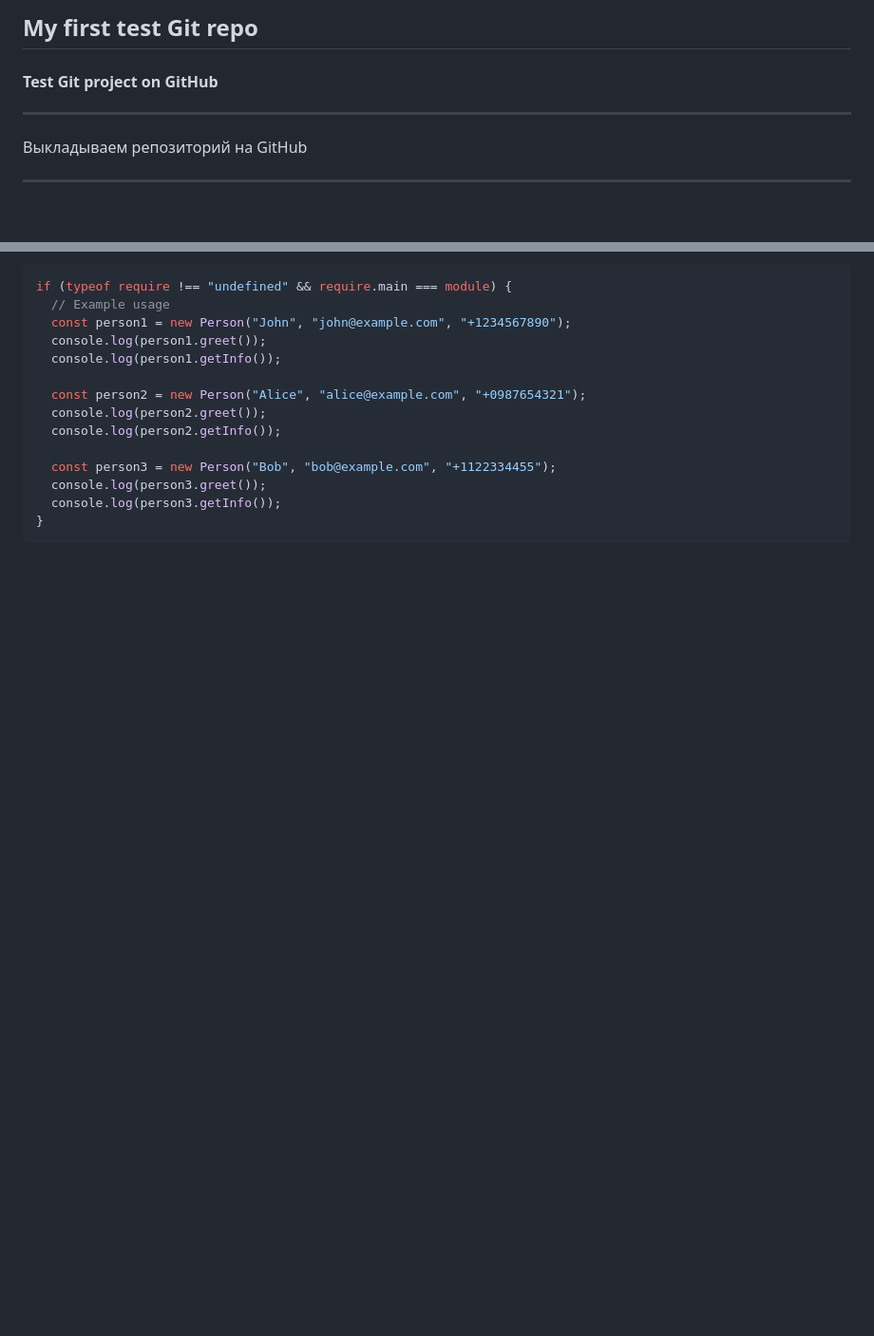
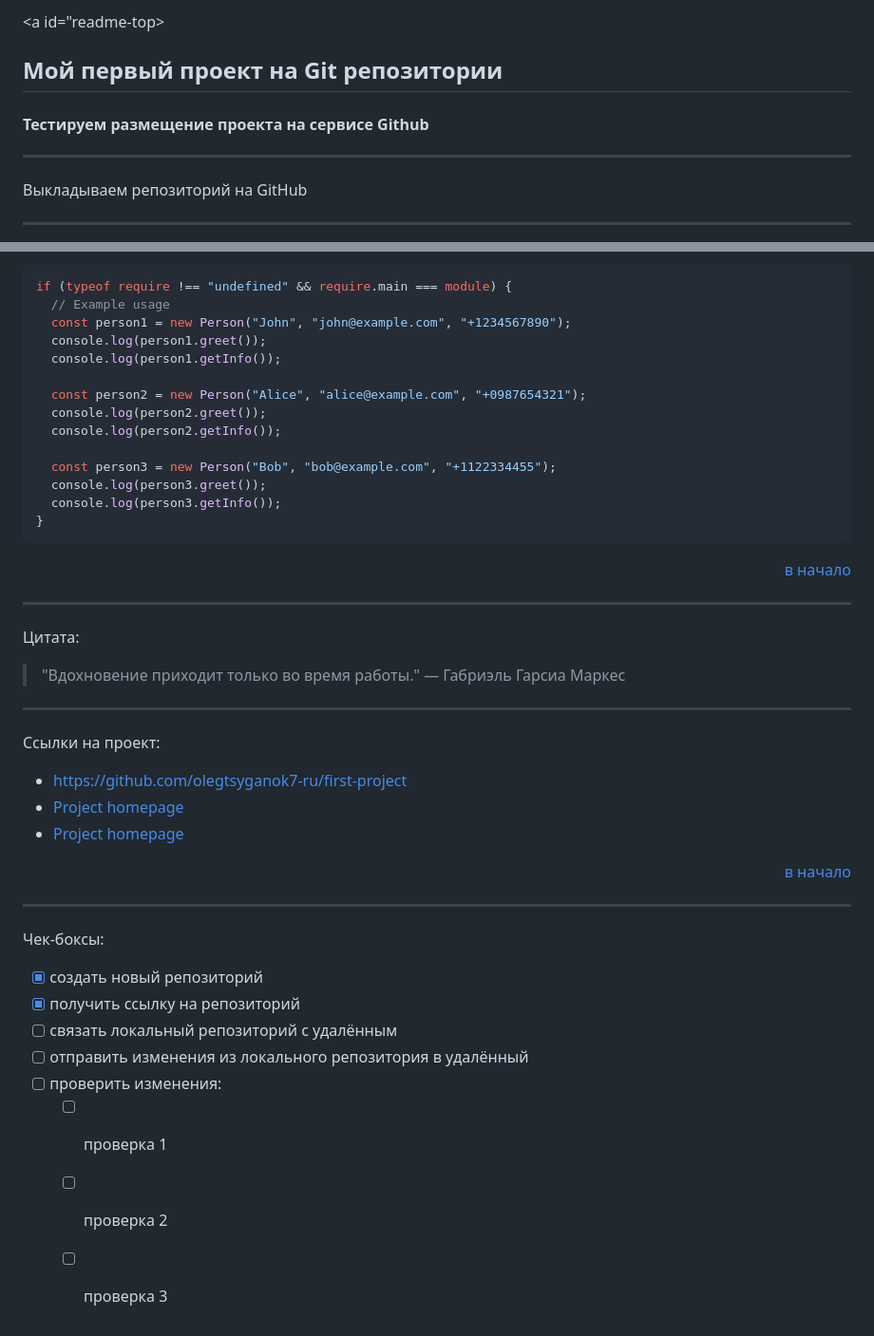
Before and after one commit to olegtsyganok7-ru/first-project, a Markdown page: README.md, 2 parts joined by grey strips. Shown at 95% size. GitHub-like rendering; blank space fills up the shorter version.

Commit message:
Update README with project details and links
Добавлено форматирование текста

````diff
--- a/README.md
+++ b/README.md
@@ -1,6 +1,7 @@
-## My first test Git repo
+<a id="readme-top></a>
+## Мой первый проект на Git репозитории
 
-#### Test Git project on GitHub
+#### Тестируем размещение проекта на сервисе Github
 ************************************
 Выкладываем репозиторий на GitHub
 ************************************
@@ -51,3 +55,28 @@ if (typeof require !== "undefined" && require.main === module) {
   console.log(person3.getInfo());
 }
 ```
+
+<p align="right"> <a href="#readme-top">в начало</a> </p>
+
+************************************
+Цитата:
+> "Вдохновение приходит только во время работы." — Габриэль Гарсиа Маркес
+
+************************************
+Ссылки на проект:
+* <https://github.com/olegtsyganok7-ru/first-project>
+* [Project homepage](https://github.com/olegtsyganok7-ru/first-project)
+* [Project homepage](https://github.com/olegtsyganok7-ru/first-project "Ссылка на домашнюю страницу проекта")
+
+<p align="right"> <a href="#readme-top">в начало</a> </p>
+
+************************************
+Чек-боксы:
+- [x] создать новый репозиторий
+- [x] получить ссылку на репозиторий
+- [ ] связать локальный репозиторий с удалённым
+- [ ] отправить изменения из локального репозитория в удалённый
+- [ ] проверить изменения:
+  - [ ] проверка 1
+  - [ ] проверка 2
+  - [ ] проверка 3
````
Also changed, not shown: other parts of README.md (+4 -1 lines).
